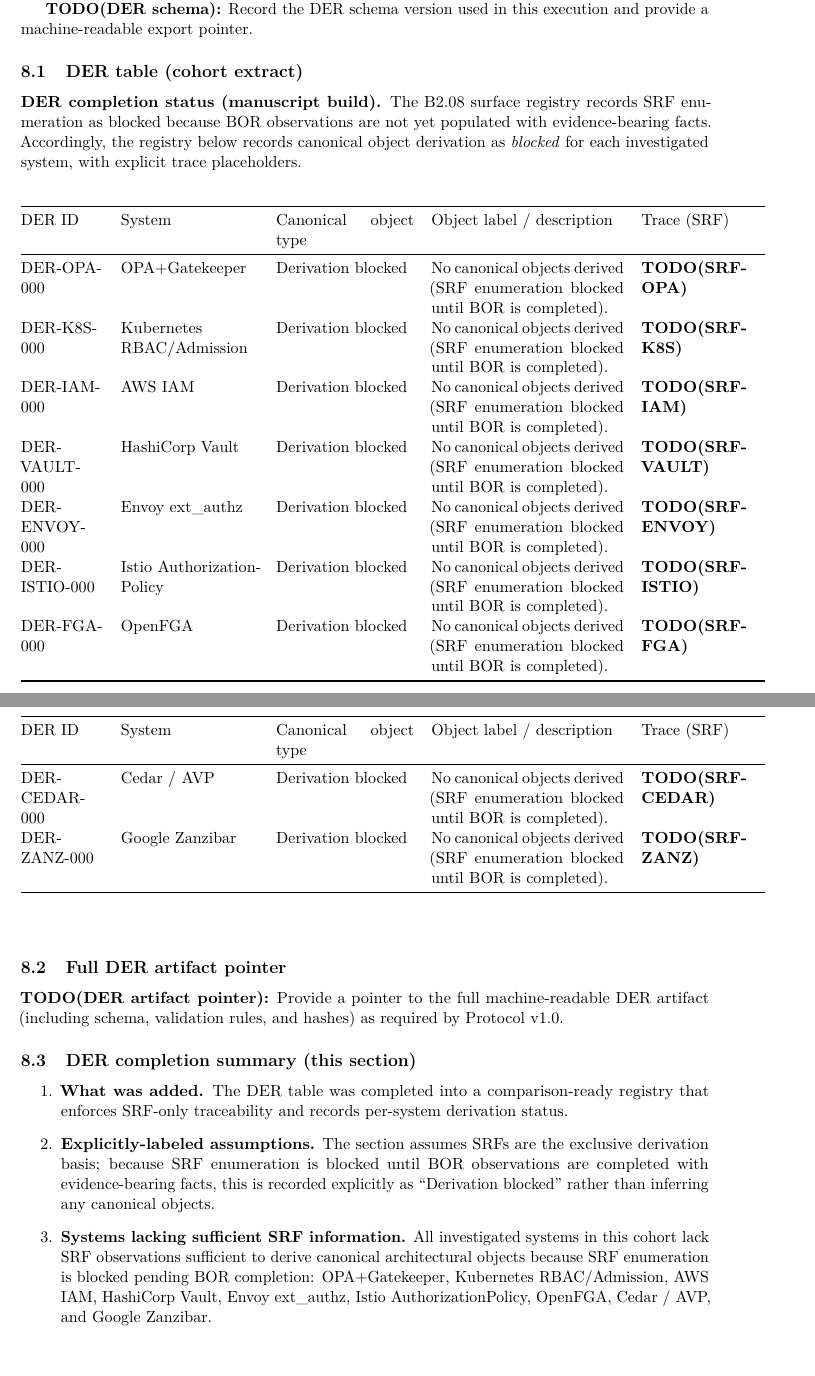
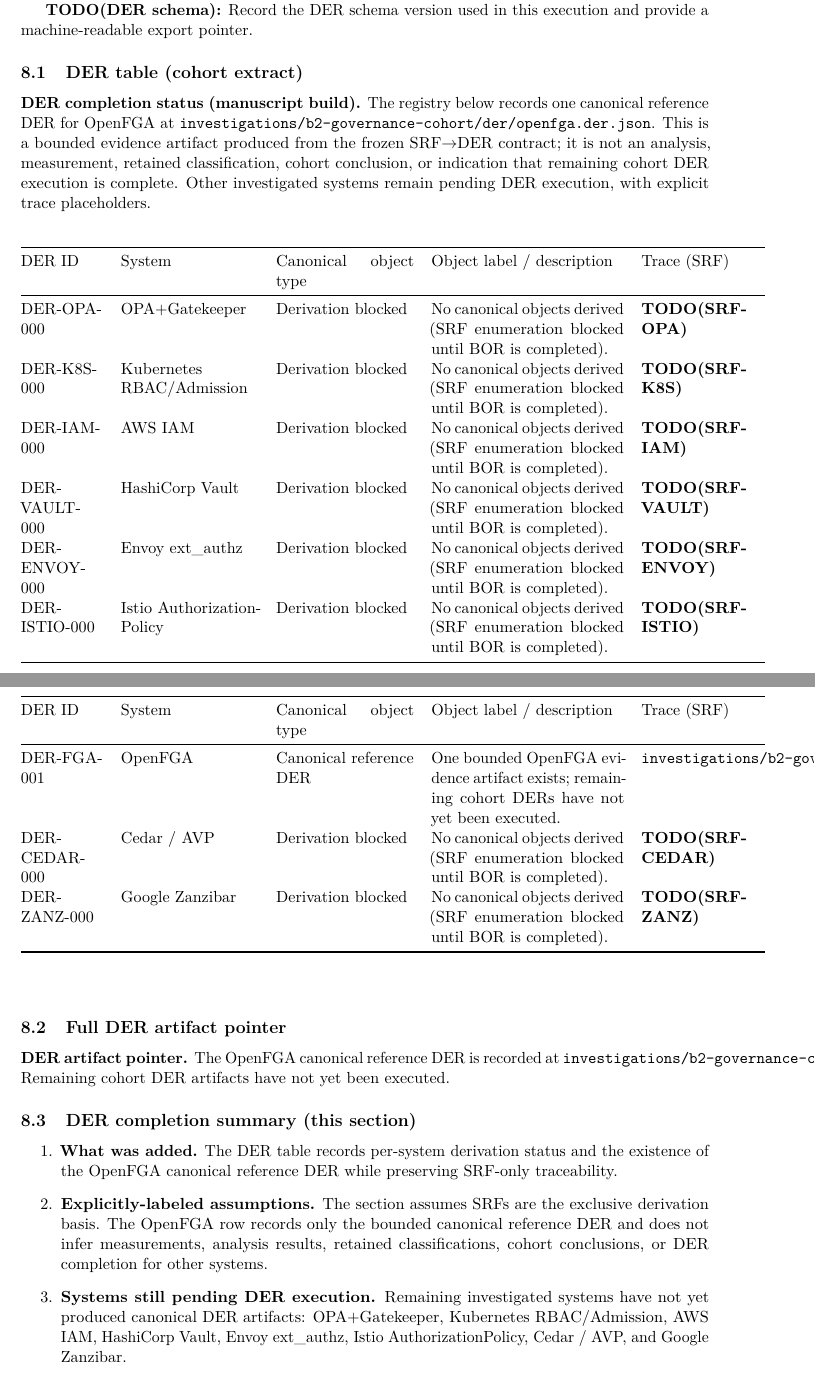
Before and after one commit to joselunasrt8-creator/architecturalboundary-research, a LaTeX paper (papers/paper-b2/main.tex, which reads papers/paper-b2/b2_09_derived_object_registry.tex): two parts of pages 13 and 14 of 25, joined at a grey line, cut so that both start at the same text. Compiled offline with pdfLaTeX.

Commit message:
Sync Paper B2 OpenFGA DER registry

```diff
--- a/papers/paper-b2/b2_09_derived_object_registry.tex
+++ b/papers/paper-b2/b2_09_derived_object_registry.tex
@@ -8,7 +8,7 @@
 \textbf{TODO(DER schema):} Record the DER schema version used in this execution and provide a machine-readable export pointer.
 
 \subsection{DER table (cohort extract)}
-\textbf{DER completion status (manuscript build).} The B2.08 surface registry records SRF enumeration as blocked because BOR observations are not yet populated with evidence-bearing facts. Accordingly, the registry below records canonical object derivation as \emph{blocked} for each investigated system, with explicit trace placeholders.
+\textbf{DER completion status (manuscript build).} The registry below records one canonical reference DER for OpenFGA at \texttt{investigations/b2-governance-cohort/der/openfga.der.json}. This is a bounded evidence artifact produced from the frozen SRF$\to$DER contract; it is not an analysis, measurement, retained classification, cohort conclusion, or indication that remaining cohort DER execution is complete. Other investigated systems remain pending DER execution, with explicit trace placeholders.
 
 \begin{center}
 \begin{longtable}{@{}p{0.12\linewidth}p{0.20\linewidth}p{0.20\linewidth}p{0.28\linewidth}p{0.18\linewidth}@{}}
@@ -30,18 +30,18 @@
 DER-VAULT-000 & HashiCorp Vault & Derivation blocked & No canonical objects derived (SRF enumeration blocked until BOR is completed). & \textbf{TODO(SRF-VAULT)} \\
 DER-ENVOY-000 & Envoy ext\_authz & Derivation blocked & No canonical objects derived (SRF enumeration blocked until BOR is completed). & \textbf{TODO(SRF-ENVOY)} \\
 DER-ISTIO-000 & Istio AuthorizationPolicy & Derivation blocked & No canonical objects derived (SRF enumeration blocked until BOR is completed). & \textbf{TODO(SRF-ISTIO)} \\
-DER-FGA-000 & OpenFGA & Derivation blocked & No canonical objects derived (SRF enumeration blocked until BOR is completed). & \textbf{TODO(SRF-FGA)} \\
+DER-FGA-001 & OpenFGA & Canonical reference DER & One bounded OpenFGA evidence artifact exists; remaining cohort DERs have not yet been executed. & \texttt{investigations/b2-governance-cohort/der/openfga.der.json} \\
 DER-CEDAR-000 & Cedar / AVP & Derivation blocked & No canonical objects derived (SRF enumeration blocked until BOR is completed). & \textbf{TODO(SRF-CEDAR)} \\
 DER-ZANZ-000 & Google Zanzibar & Derivation blocked & No canonical objects derived (SRF enumeration blocked until BOR is completed). & \textbf{TODO(SRF-ZANZ)} \\
 \end{longtable}
 \end{center}
 
 \subsection{Full DER artifact pointer}
-\textbf{TODO(DER artifact pointer):} Provide a pointer to the full machine-readable DER artifact (including schema, validation rules, and hashes) as required by Protocol v1.0.
+\textbf{DER artifact pointer.} The OpenFGA canonical reference DER is recorded at \texttt{investigations/b2-governance-cohort/der/openfga.der.json}. Remaining cohort DER artifacts have not yet been executed.
 
 \subsection{DER completion summary (this section)}
 \begin{enumerate}
-\item \textbf{What was added.} The DER table was completed into a comparison-ready registry that enforces SRF-only traceability and records per-system derivation status.
-\item \textbf{Explicitly-labeled assumptions.} The section assumes SRFs are the exclusive derivation basis; because SRF enumeration is blocked until BOR observations are completed with evidence-bearing facts, this is recorded explicitly as ``Derivation blocked'' rather than inferring any canonical objects.
-\item \textbf{Systems lacking sufficient SRF information.} All investigated systems in this cohort lack SRF observations sufficient to derive canonical architectural objects because SRF enumeration is blocked pending BOR completion: OPA+Gatekeeper, Kubernetes RBAC/Admission, AWS IAM, HashiCorp Vault, Envoy ext\_authz, Istio AuthorizationPolicy, OpenFGA, Cedar / AVP, and Google Zanzibar.
+\item \textbf{What was added.} The DER table records per-system derivation status and the existence of the OpenFGA canonical reference DER while preserving SRF-only traceability.
+\item \textbf{Explicitly-labeled assumptions.} The section assumes SRFs are the exclusive derivation basis. The OpenFGA row records only the bounded canonical reference DER and does not infer measurements, analysis results, retained classifications, cohort conclusions, or DER completion for other systems.
+\item \textbf{Systems still pending DER execution.} Remaining investigated systems have not yet produced canonical DER artifacts: OPA+Gatekeeper, Kubernetes RBAC/Admission, AWS IAM, HashiCorp Vault, Envoy ext\_authz, Istio AuthorizationPolicy, Cedar / AVP, and Google Zanzibar.
 \end{enumerate}
```
Also changed, not shown: papers/paper-b2/b2_08_execution_surface_matrix.tex (+4 -4 lines).
